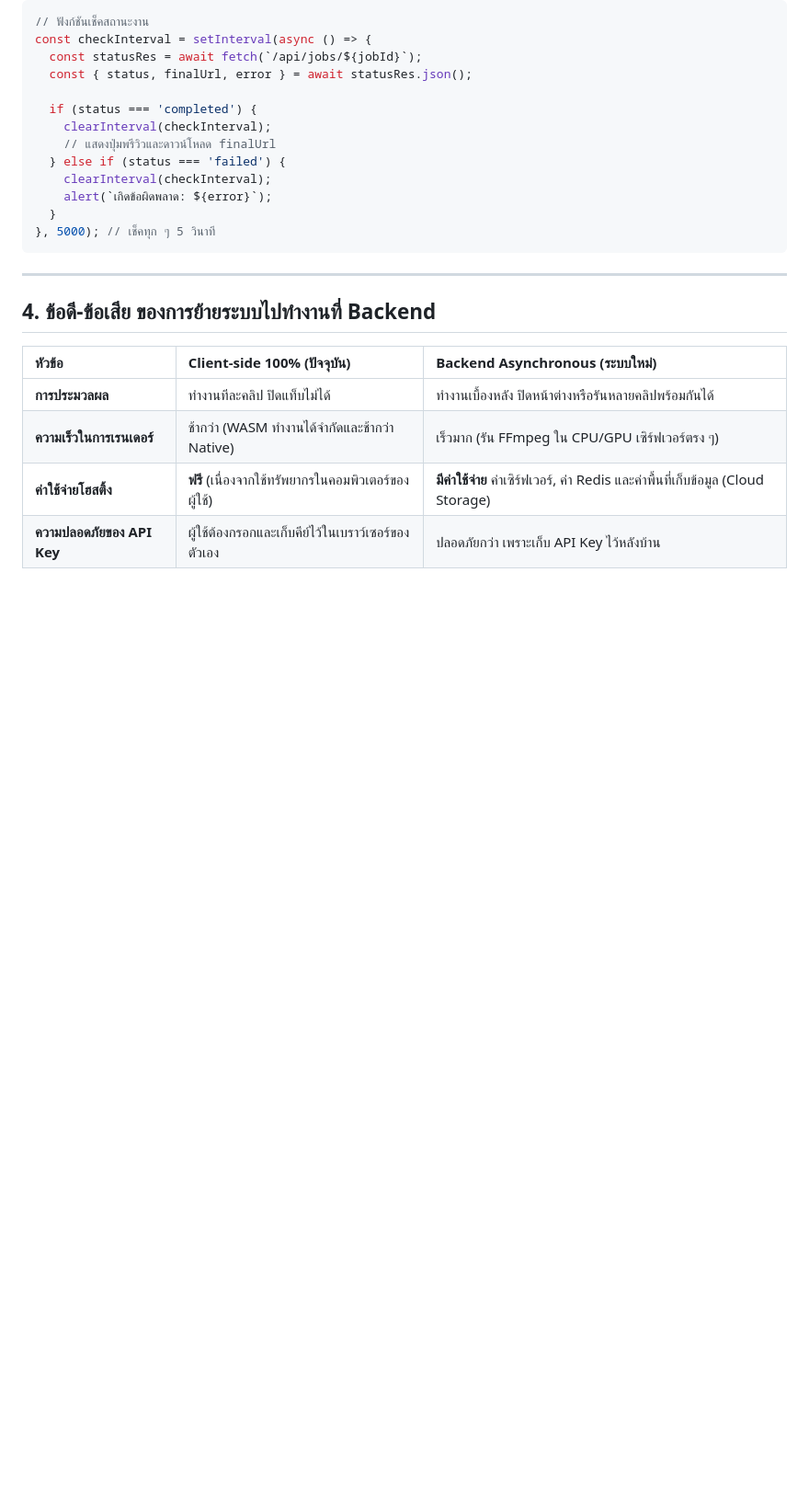
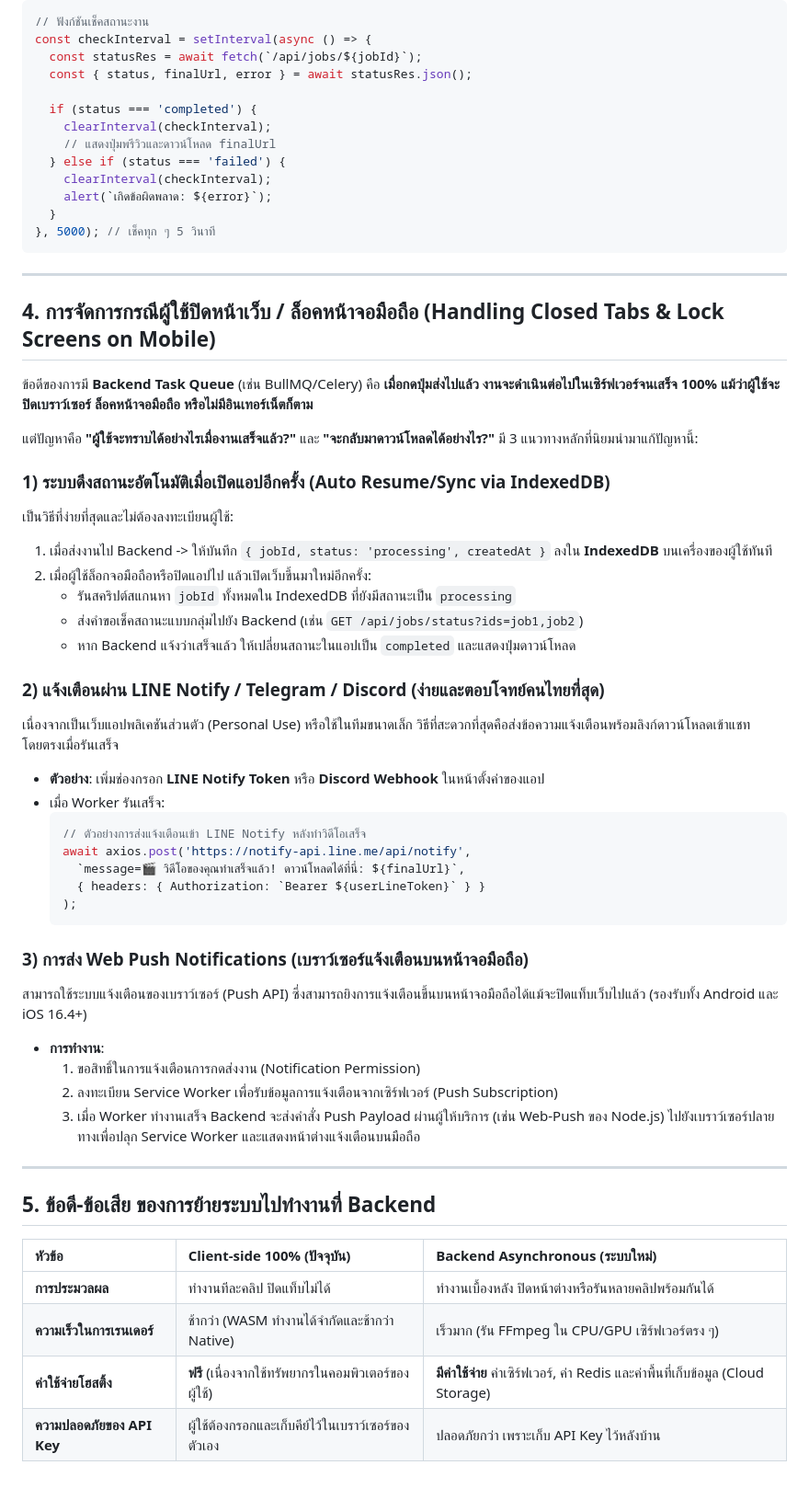
Before and after one commit to P2scalWang/GenSubDeploy, a Markdown page: BACKEND_HOWTO.md, the part around the change. Shown at 92% size. GitHub-like rendering; blank space fills up the shorter version.

Commit message:
Update BACKEND_HOWTO.md with mobile and background support section

````diff
--- a/BACKEND_HOWTO.md
+++ b/BACKEND_HOWTO.md
@@ -155,7 +155,42 @@ const checkInterval = setInterval(async () => {
 
 ---
 
-## 4. ข้อดี-ข้อเสีย ของการย้ายระบบไปทำงานที่ Backend
+## 4. การจัดการกรณีผู้ใช้ปิดหน้าเว็บ / ล็อคหน้าจอมือถือ (Handling Closed Tabs & Lock Screens on Mobile)
+
+ข้อดีของการมี **Backend Task Queue** (เช่น BullMQ/Celery) คือ **เมื่อกดปุ่มส่งไปแล้ว งานจะดำเนินต่อไปในเซิร์ฟเวอร์จนเสร็จ 100% แม้ว่าผู้ใช้จะปิดเบราว์เซอร์ ล็อคหน้าจอมือถือ หรือไม่มีอินเทอร์เน็ตก็ตาม**
+
+แต่ปัญหาคือ **"ผู้ใช้จะทราบได้อย่างไรเมื่องานเสร็จแล้ว?"** และ **"จะกลับมาดาวน์โหลดได้อย่างไร?"** มี 3 แนวทางหลักที่นิยมนำมาแก้ปัญหานี้:
+
+### 1) ระบบดึงสถานะอัตโนมัติเมื่อเปิดแอปอีกครั้ง (Auto Resume/Sync via IndexedDB)
+เป็นวิธีที่ง่ายที่สุดและไม่ต้องลงทะเบียนผู้ใช้:
+1. เมื่อส่งงานไป Backend -> ให้บันทึก `{ jobId, status: 'processing', createdAt }` ลงใน **IndexedDB** บนเครื่องของผู้ใช้ทันที
+2. เมื่อผู้ใช้ล็อกจอมือถือหรือปิดแอปไป แล้วเปิดเว็บขึ้นมาใหม่อีกครั้ง:
+   - รันสคริปต์สแกนหา `jobId` ทั้งหมดใน IndexedDB ที่ยังมีสถานะเป็น `processing`
+   - ส่งคำขอเช็คสถานะแบบกลุ่มไปยัง Backend (เช่น `GET /api/jobs/status?ids=job1,job2`)
+   - หาก Backend แจ้งว่าเสร็จแล้ว ให้เปลี่ยนสถานะในแอปเป็น `completed` และแสดงปุ่มดาวน์โหลด
+
+### 2) แจ้งเตือนผ่าน LINE Notify / Telegram / Discord (ง่ายและตอบโจทย์คนไทยที่สุด)
+เนื่องจากเป็นเว็บแอปพลิเคชันส่วนตัว (Personal Use) หรือใช้ในทีมขนาดเล็ก วิธีที่สะดวกที่สุดคือส่งข้อความแจ้งเตือนพร้อมลิงก์ดาวน์โหลดเข้าแชทโดยตรงเมื่อรันเสร็จ
+* **ตัวอย่าง**: เพิ่มช่องกรอก **LINE Notify Token** หรือ **Discord Webhook** ในหน้าตั้งค่าของแอป
+* เมื่อ Worker รันเสร็จ:
+  ```javascript
+  // ตัวอย่างการส่งแจ้งเตือนเข้า LINE Notify หลังทำวิดีโอเสร็จ
+  await axios.post('https://notify-api.line.me/api/notify',
+    `message=🎬 วิดีโอของคุณทำเสร็จแล้ว! ดาวน์โหลดได้ที่นี่: ${finalUrl}`,
+    { headers: { Authorization: `Bearer ${userLineToken}` } }
+  );
+  ```
+
+### 3) การส่ง Web Push Notifications (เบราว์เซอร์แจ้งเตือนบนหน้าจอมือถือ)
+สามารถใช้ระบบแจ้งเตือนของเบราว์เซอร์ (Push API) ซึ่งสามารถยิงการแจ้งเตือนขึ้นบนหน้าจอมือถือได้แม้จะปิดแท็บเว็บไปแล้ว (รองรับทั้ง Android และ iOS 16.4+)
+* **การทำงาน**:
+  1. ขอสิทธิ์ในการแจ้งเตือนการกดส่งงาน (Notification Permission)
+  2. ลงทะเบียน Service Worker เพื่อรับข้อมูลการแจ้งเตือนจากเซิร์ฟเวอร์ (Push Subscription)
+  3. เมื่อ Worker ทำงานเสร็จ Backend จะส่งคำสั่ง Push Payload ผ่านผู้ให้บริการ (เช่น Web-Push ของ Node.js) ไปยังเบราว์เซอร์ปลายทางเพื่อปลุก Service Worker และแสดงหน้าต่างแจ้งเตือนบนมือถือ
+
+---
+
+## 5. ข้อดี-ข้อเสีย ของการย้ายระบบไปทำงานที่ Backend
 
 | หัวข้อ | Client-side 100% (ปัจจุบัน) | Backend Asynchronous (ระบบใหม่) |
 | :--- | :--- | :--- |
````
